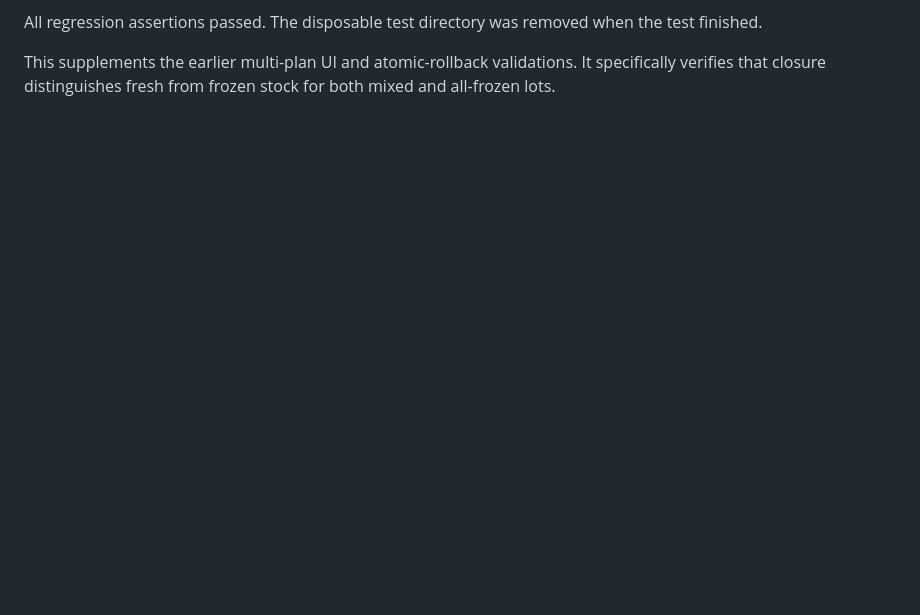
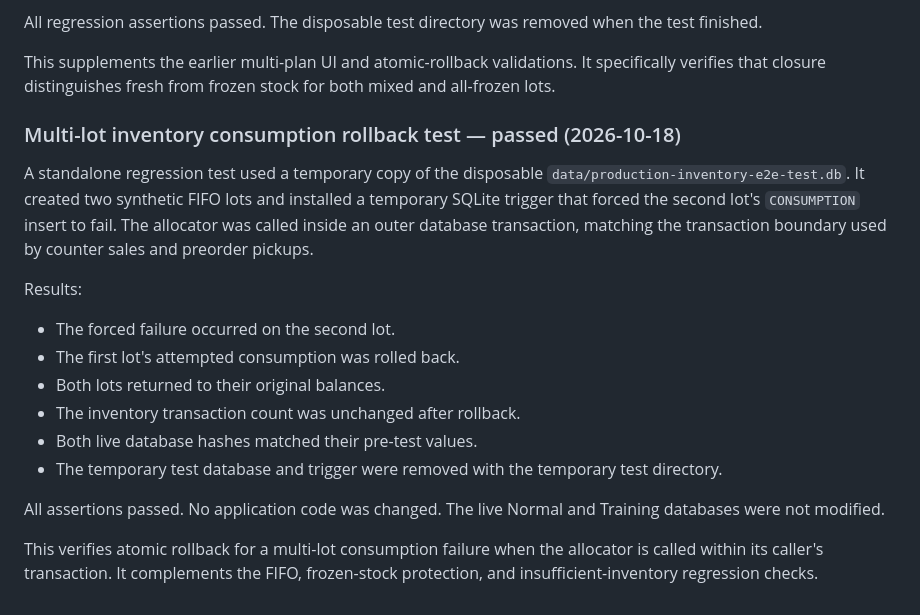
Before and after one commit to ImagenMan/bakery_system, a Markdown page: docs/testing/production-day-close-manual-validation.md, the part around the change. GitHub-like rendering; blank space fills up the shorter version.

Commit message:
Document multi-lot consumption rollback test

```diff
--- a/docs/testing/production-day-close-manual-validation.md
+++ b/docs/testing/production-day-close-manual-validation.md
@@ -186,3 +186,29 @@ when the test finished.
 This supplements the earlier multi-plan UI and atomic-rollback validations.
 It specifically verifies that closure distinguishes fresh from frozen stock
 for both mixed and all-frozen lots.
+
+### Multi-lot inventory consumption rollback test — passed (2026-10-18)
+
+A standalone regression test used a temporary copy of the disposable
+`data/production-inventory-e2e-test.db`. It created two synthetic FIFO lots
+and installed a temporary SQLite trigger that forced the second lot's
+`CONSUMPTION` insert to fail. The allocator was called inside an outer
+database transaction, matching the transaction boundary used by counter
+sales and preorder pickups.
+
+Results:
+
+- The forced failure occurred on the second lot.
+- The first lot's attempted consumption was rolled back.
+- Both lots returned to their original balances.
+- The inventory transaction count was unchanged after rollback.
+- Both live database hashes matched their pre-test values.
+- The temporary test database and trigger were removed with the temporary
+  test directory.
+
+All assertions passed. No application code was changed. The live Normal and
+Training databases were not modified.
+
+This verifies atomic rollback for a multi-lot consumption failure when the
+allocator is called within its caller's transaction. It complements the
+FIFO, frozen-stock protection, and insufficient-inventory regression checks.
```
